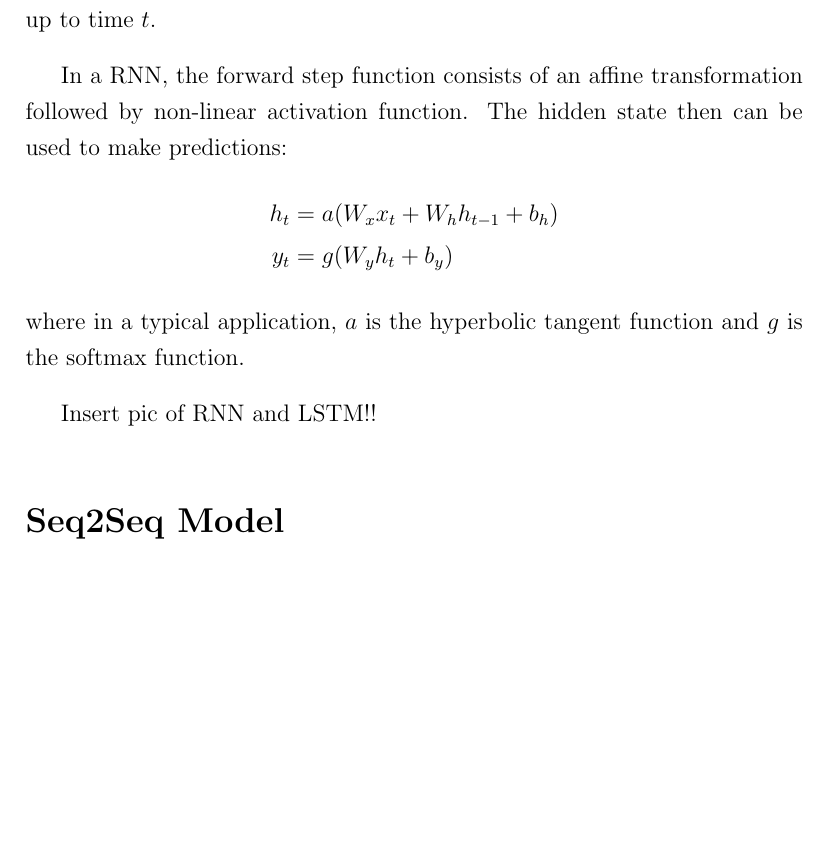
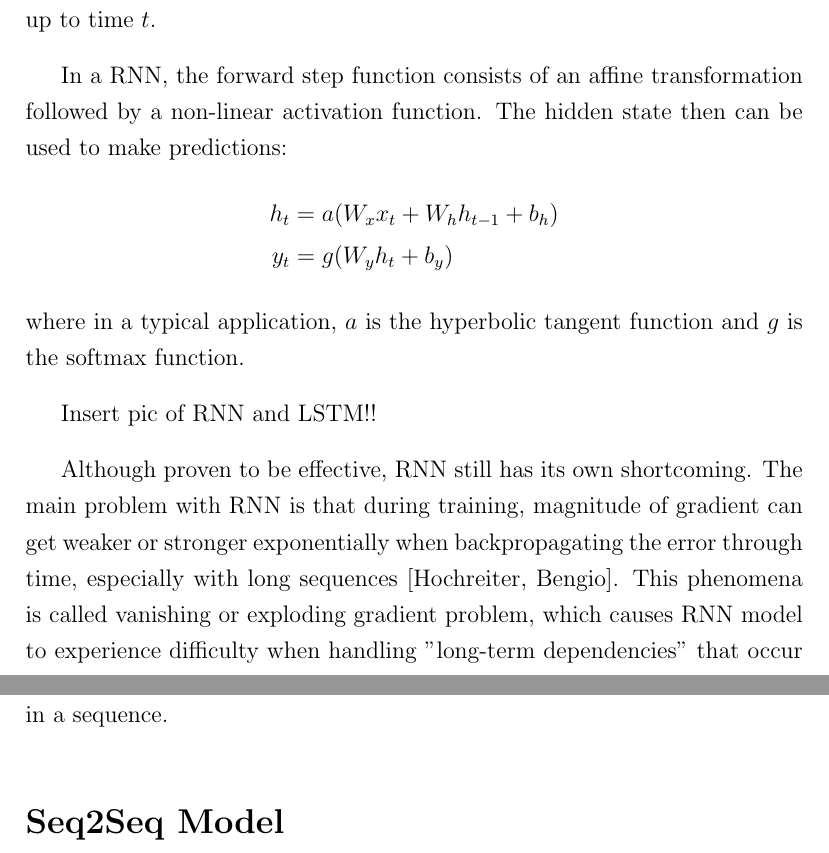
Before and after one commit to pkhdipraja/nlp-highlights, a LaTeX document (seq2seq.tex): part of page 3 of 4 before the commit and two parts of pages 3 and 4 of 4 after it, the two joined at a grey line, cut so that both start at the same text, the shorter picture padded with empty space. Compiled offline with pdfLaTeX.

Commit message:
Added vanishing gradients

```diff
--- a/seq2seq.tex
+++ b/seq2seq.tex
@@ -46,7 +46,7 @@ The natural remedy for this problem is to look onto recurrent neural networks (R
 
 Recurrent neural networks [Rumelhart] are type of neural network that is able to process arbitrary sequential input via combination of its internal state and input vector. At every timestep $t$, the hidden state vector $h_{t}$ is overwritten as a function of the hidden state at the previous timestep $h_{t-1}$ and the current input vector $x_{t}$. The input vector $x_{t}$ itself could be a representation of $t$-th word in a sentence, which is usually obtained using pre-trained word embeddings [GloVe, Word2Vec, ElMo]. The hidden state of RNNs can be perceived as a memory with a fixed dimensionality that can be tuned, containing distributed representation of the processed input sequence up to time $t$.
 
-In a RNN, the forward step function consists of an affine transformation followed by non-linear activation function. The hidden state then can be used to make predictions:
+In a RNN, the forward step function consists of an affine transformation followed by a non-linear activation function. The hidden state then can be used to make predictions:
 \begin{align*}
 h_{t} &= a(W_{x}x_{t} + W_{h}h_{t-1} + b_{h})\\
 y_{t} &= g(W_{y}h_{t} + b_{y})
@@ -54,6 +54,8 @@ y_{t} &= g(W_{y}h_{t} + b_{y})
 where in a typical application, $a$ is the hyperbolic tangent function and $g$ is the softmax function.
 
 Insert pic of RNN and LSTM!!
+
+Although proven to be effective, RNN still has its own shortcoming. The main problem with RNN is that during training, magnitude of gradient can get weaker or stronger exponentially when backpropagating the error through time, especially with long sequences [Hochreiter, Bengio]. This phenomena is called vanishing or exploding gradient problem, which causes RNN model to experience difficulty when handling "long-term dependencies" that occur in a sequence.
 
 
 
```
Also changed, not shown: seq2seq.pdf.
